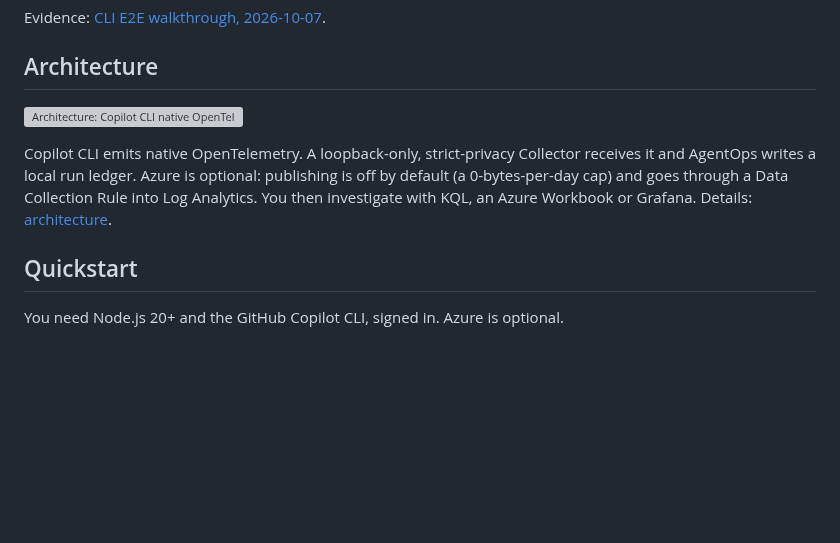
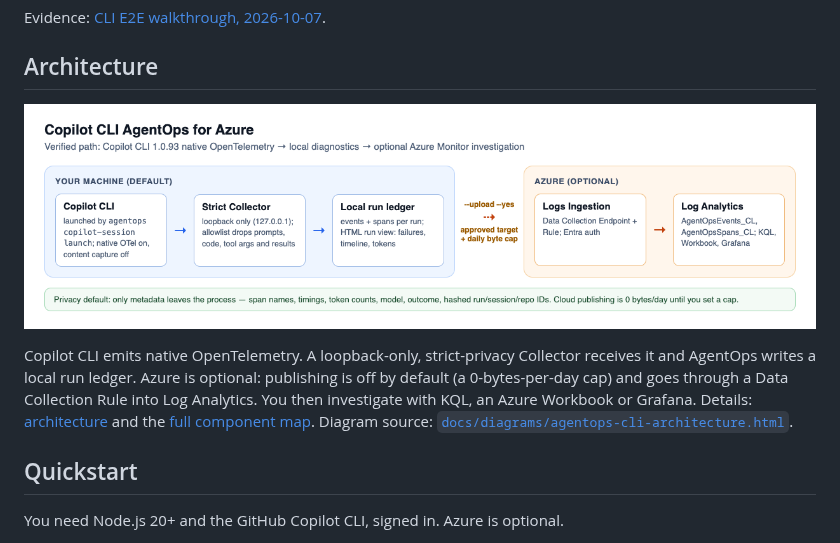
Before and after one commit to c-mongan/copilot-cli-agentops-azure, a Markdown page: README.md, the part around the change. GitHub-like rendering; pictures changed too: docs/images/agentops-cli-architecture.png (added); blank space fills up the shorter version; grey boxes are pictures that could not be loaded.

Commit message:
docs: verified CLI architecture diagram and operator-guide naming
Co-authored-by: Copilot App <223556219+Copilot@users.noreply.github.com>
Copilot-Session: 286beb62-8db3-4683-8e9b-63c4acf1de00

```diff
--- a/README.md
+++ b/README.md
@@ -20,9 +20,9 @@ Evidence: [CLI E2E walkthrough, 2026-10-07](docs/e2e-validation.md#copilot-cli-w
 
 ## Architecture
 
-![Architecture: Copilot CLI native OpenTelemetry, local strict Collector and run ledger, optional Azure Logs Ingestion into Log Analytics with Workbook and KQL views](docs/images/agentops-architecture-dataflow.png)
+![Architecture: Copilot CLI native OpenTelemetry, local strict Collector and run ledger, optional Azure Logs Ingestion into Log Analytics with Workbook and KQL views](docs/images/agentops-cli-architecture.png)
 
-Copilot CLI emits native OpenTelemetry. A loopback-only, strict-privacy Collector receives it and AgentOps writes a local run ledger. Azure is optional: publishing is off by default (a 0-bytes-per-day cap) and goes through a Data Collection Rule into Log Analytics. You then investigate with KQL, an Azure Workbook or Grafana. Details: [architecture](docs/architecture.md).
+Copilot CLI emits native OpenTelemetry. A loopback-only, strict-privacy Collector receives it and AgentOps writes a local run ledger. Azure is optional: publishing is off by default (a 0-bytes-per-day cap) and goes through a Data Collection Rule into Log Analytics. You then investigate with KQL, an Azure Workbook or Grafana. Details: [architecture](docs/architecture.md) and the [full component map](docs/images/agentops-architecture-dataflow.png). Diagram source: [`docs/diagrams/agentops-cli-architecture.html`](docs/diagrams/agentops-cli-architecture.html).
 
 ## Quickstart
 
```
Also changed, not shown: 2 other files.
